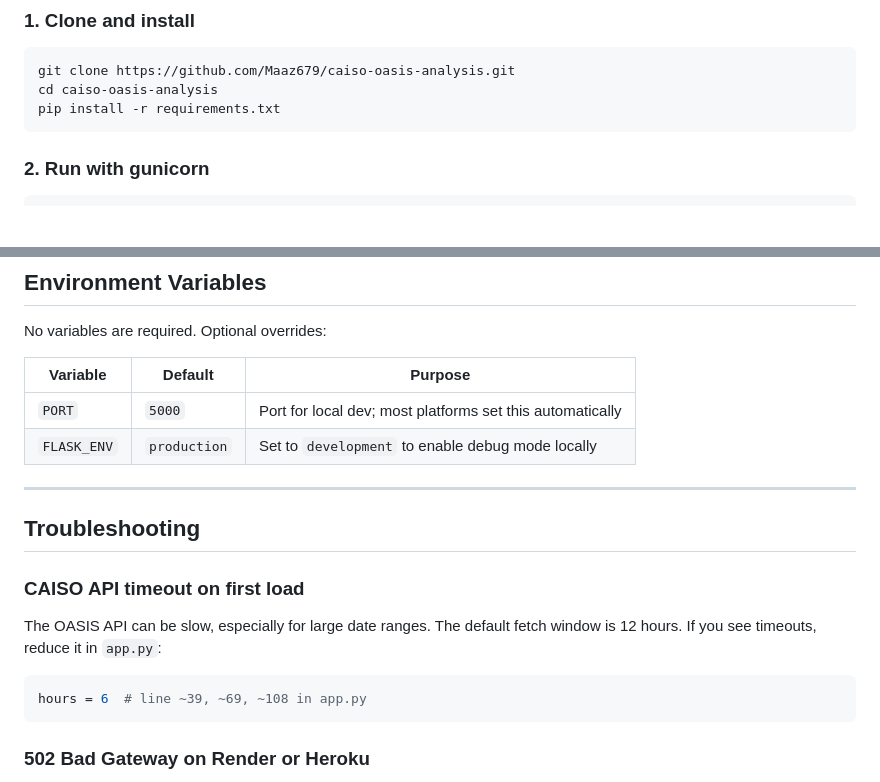
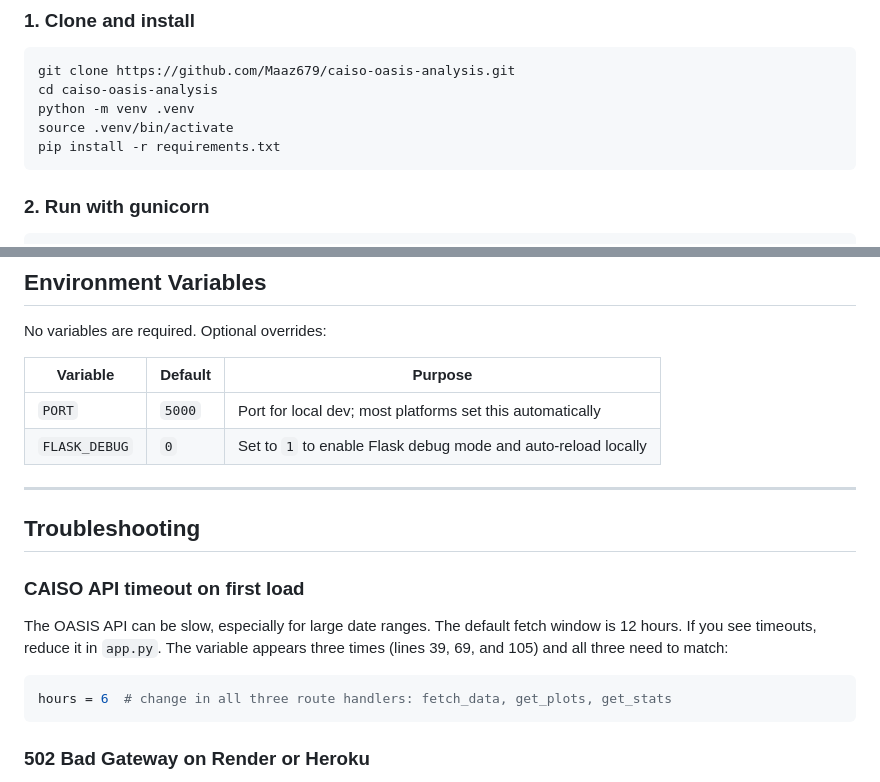
Before and after one commit to Maaz679/caiso-oasis-analysis, a Markdown page: DEPLOYMENT.md, 2 parts joined by grey strips. GitHub-like rendering; blank space fills up the shorter version.

````diff
--- a/DEPLOYMENT.md
+++ b/DEPLOYMENT.md
@@ -61,6 +61,8 @@ The `Procfile` is already configured with the correct gunicorn command.
 ```bash
 git clone https://github.com/Maaz679/caiso-oasis-analysis.git
 cd caiso-oasis-analysis
+python -m venv .venv
+source .venv/bin/activate
 pip install -r requirements.txt
 ```
 
@@ -122,7 +124,7 @@ No variables are required. Optional overrides:
 | Variable | Default | Purpose |
 |---|---|---|
 | `PORT` | `5000` | Port for local dev; most platforms set this automatically |
-| `FLASK_ENV` | `production` | Set to `development` to enable debug mode locally |
+| `FLASK_DEBUG` | `0` | Set to `1` to enable Flask debug mode and auto-reload locally |
 
 ---
 
@@ -130,10 +132,10 @@ No variables are required. Optional overrides:
 
 ### CAISO API timeout on first load
 
-The OASIS API can be slow, especially for large date ranges. The default fetch window is 12 hours. If you see timeouts, reduce it in `app.py`:
+The OASIS API can be slow, especially for large date ranges. The default fetch window is 12 hours. If you see timeouts, reduce it in `app.py`. The variable appears three times (lines 39, 69, and 105) and all three need to match:
 
 ```python
-hours = 6  # line ~39, ~69, ~108 in app.py
+hours = 6  # change in all three route handlers: fetch_data, get_plots, get_stats
 ```
 
 ### 502 Bad Gateway on Render or Heroku
````
Also changed, not shown: README.md (+5 -2 lines).
